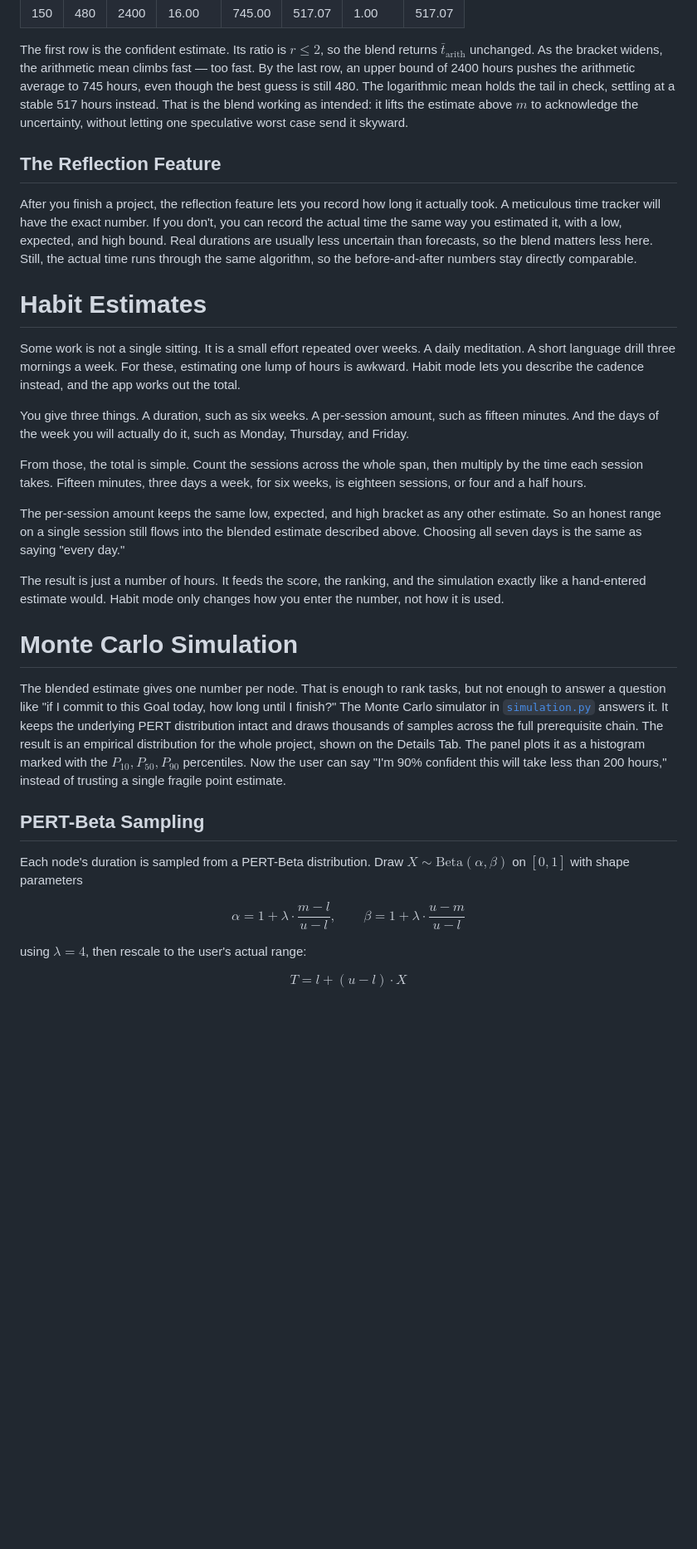
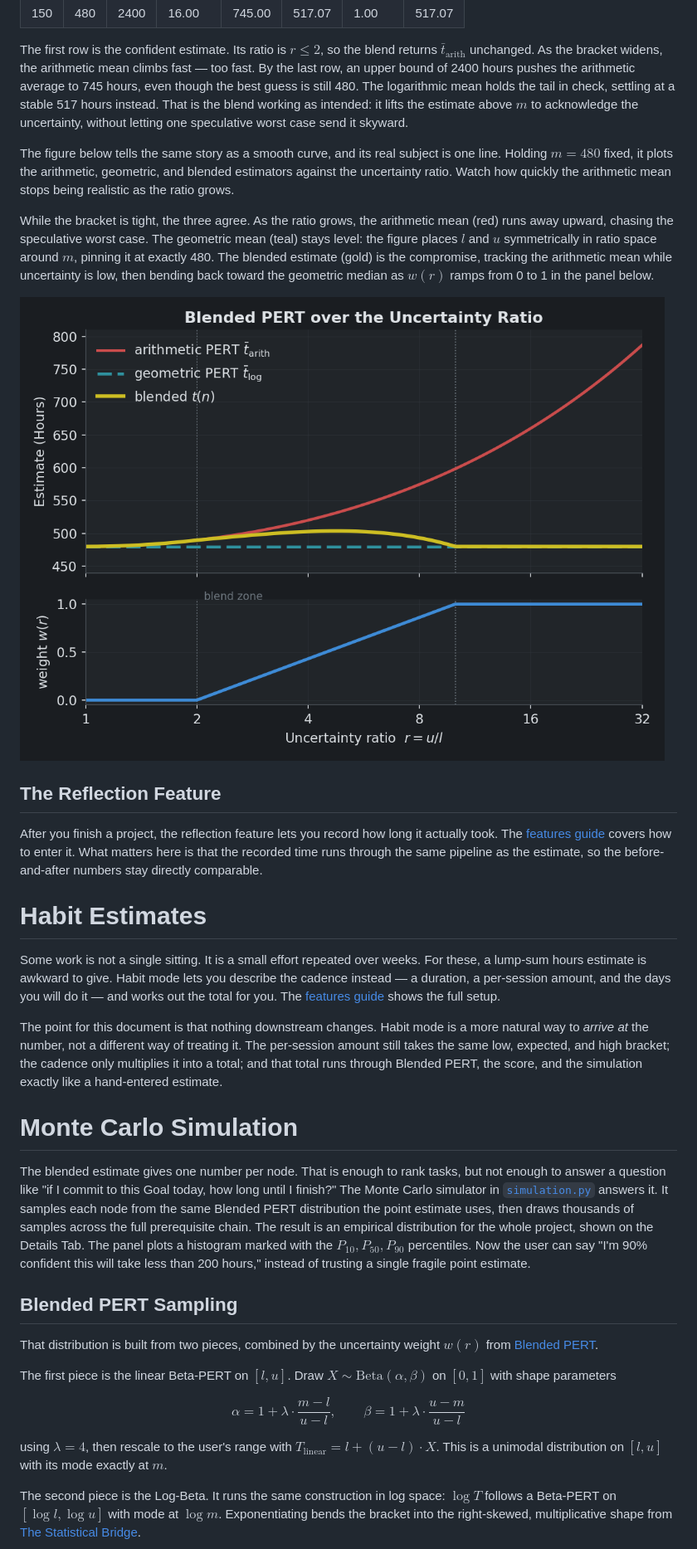
Before and after one commit to jmaroszek/Skill-Tree, a Markdown page: docs/time.md, the part around one of its changes. Shown at 83% size. Drawn GitHub-style; pictures changed too: images/time-blend-weight.png (added); blank space fills up the shorter version.

```diff
--- a/docs/time.md
+++ b/docs/time.md
@@ -136,33 +150,35 @@ The table below holds the most likely estimate fixed at $m = 480$ hours, roughly
 
 The first row is the confident estimate. Its ratio is $r \le 2$, so the blend returns $\bar{t}_{\text{arith}}$ unchanged. As the bracket widens, the arithmetic mean climbs fast — too fast. By the last row, an upper bound of 2400 hours pushes the arithmetic average to 745 hours, even though the best guess is still 480. The logarithmic mean holds the tail in check, settling at a stable 517 hours instead. That is the blend working as intended: it lifts the estimate above $m$ to acknowledge the uncertainty, without letting one speculative worst case send it skyward.
 
+The figure below tells the same story as a smooth curve, and its real subject is one line. Holding $m = 480$ fixed, it plots the arithmetic, geometric, and blended estimators against the uncertainty ratio. Watch how quickly the arithmetic mean stops being realistic as the ratio grows.
+
+While the bracket is tight, the three agree. As the ratio grows, the arithmetic mean (red) runs away upward, chasing the speculative worst case. The geometric mean (teal) stays level: the figure places $l$ and $u$ symmetrically in ratio space around $m$, pinning it at exactly 480. The blended estimate (gold) is the compromise, tracking the arithmetic mean while uncertainty is low, then bending back toward the geometric median as $w(r)$ ramps from 0 to 1 in the panel below.
+
+![Arithmetic, geometric, and blended PERT estimates plotted against the uncertainty ratio, above the weight curve that drives the blend](../images/time-blend-weight.png)
+
 ## The Reflection Feature
 
-After you finish a project, the reflection feature lets you record how long it actually took. A meticulous time tracker will have the exact number. If you don't, you can record the actual time the same way you estimated it, with a low, expected, and high bound. Real durations are usually less uncertain than forecasts, so the blend matters less here. Still, the actual time runs through the same algorithm, so the before-and-after numbers stay directly comparable.
+After you finish a project, the reflection feature lets you record how long it actually took. The [features guide](features.md) covers how to enter it. What matters here is that the recorded time runs through the same pipeline as the estimate, so the before-and-after numbers stay directly comparable.
 
 # Habit Estimates
 
-Some work is not a single sitting. It is a small effort repeated over weeks. A daily meditation. A short language drill three mornings a week. For these, estimating one lump of hours is awkward. Habit mode lets you describe the cadence instead, and the app works out the total.
+Some work is not a single sitting. It is a small effort repeated over weeks. For these, a lump-sum hours estimate is awkward to give. Habit mode lets you describe the cadence instead — a duration, a per-session amount, and the days you will do it — and works out the total for you. The [features guide](features.md) shows the full setup.
 
-You give three things. A duration, such as six weeks. A per-session amount, such as fifteen minutes. And the days of the week you will actually do it, such as Monday, Thursday, and Friday.
-
-From those, the total is simple. Count the sessions across the whole span, then multiply by the time each session takes. Fifteen minutes, three days a week, for six weeks, is eighteen sessions, or four and a half hours.
-
-The per-session amount keeps the same low, expected, and high bracket as any other estimate. So an honest range on a single session still flows into the blended estimate described above. Choosing all seven days is the same as saying "every day."
-
-The result is just a number of hours. It feeds the score, the ranking, and the simulation exactly like a hand-entered estimate would. Habit mode only changes how you enter the number, not how it is used.
+The point for this document is that nothing downstream changes. Habit mode is a more natural way to *arrive at* the number, not a different way of treating it. The per-session amount still takes the same low, expected, and high bracket; the cadence only multiplies it into a total; and that total runs through Blended PERT, the score, and the simulation exactly like a hand-entered estimate.
 
 # Monte Carlo Simulation
 
-The blended estimate gives one number per node. That is enough to rank tasks, but not enough to answer a question like "if I commit to this Goal today, how long until I finish?" The Monte Carlo simulator in [`simulation.py`](../simulation.py) answers it. It keeps the underlying PERT distribution intact and draws thousands of samples across the full prerequisite chain. The result is an empirical distribution for the whole project, shown on the Details Tab. The panel plots it as a histogram marked with the $P_{10}, P_{50}, P_{90}$ percentiles. Now the user can say "I'm 90% confident this will take less than 200 hours," instead of trusting a single fragile point estimate.
+The blended estimate gives one number per node. That is enough to rank tasks, but not enough to answer a question like "if I commit to this Goal today, how long until I finish?" The Monte Carlo simulator in [`simulation.py`](../simulation.py) answers it. It samples each node from the same Blended PERT distribution the point estimate uses, then draws thousands of samples across the full prerequisite chain. The result is an empirical distribution for the whole project, shown on the Details Tab. The panel plots a histogram marked with the $P_{10}, P_{50}, P_{90}$ percentiles. Now the user can say "I'm 90% confident this will take less than 200 hours," instead of trusting a single fragile point estimate.
 
-## PERT-Beta Sampling
+## Blended PERT Sampling
 
-Each node's duration is sampled from a PERT-Beta distribution. Draw $X \sim \text{Beta}(\alpha, \beta)$ on $[0, 1]$ with shape parameters
+That distribution is built from two pieces, combined by the uncertainty weight $w(r)$ from [Blended PERT](#blended-pert).
+
+The first piece is the linear Beta-PERT on $[l, u]$. Draw $X \sim \text{Beta}(\alpha, \beta)$ on $[0, 1]$ with shape parameters
 
 $$ \alpha = 1 + \lambda \cdot \frac{m - l}{u - l}, \qquad \beta = 1 + \lambda \cdot \frac{u - m}{u - l} $$
 
-using $\lambda = 4$, then rescale to the user's actual range:
+using $\lambda = 4$, then rescale to the user's range with $T_{\text{linear}} = l + (u - l) \cdot X$. This is a unimodal distribution on $[l, u]$ with its mode exactly at $m$.
 
-$$ T = l + (u - l) \cdot X $$
+The second piece is the Log-Beta. It runs the same construction in log space: $\log T$ follows a Beta-PERT on $[\log l, \log u]$ with mode at $\log m$. Exponentiating bends the bracket into the right-skewed, multiplicative shape from [The Statistical Bridge](#the-statistical-bridge-beta-and-log-normal).
 
```
Also changed, not shown: other parts of docs/time.md (+40 -12 lines), images/time-arith-vs-geo-mean.png (added), images/time-beta-vs-logbeta.png (added), images/time-lognormal-tail.png (added).
